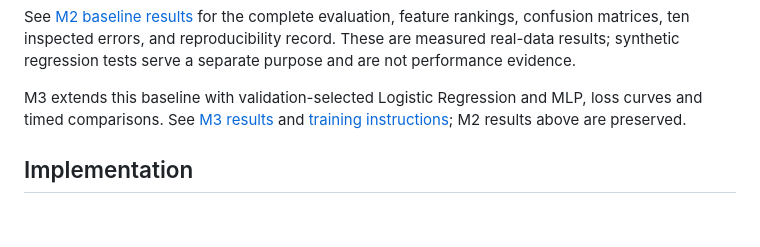
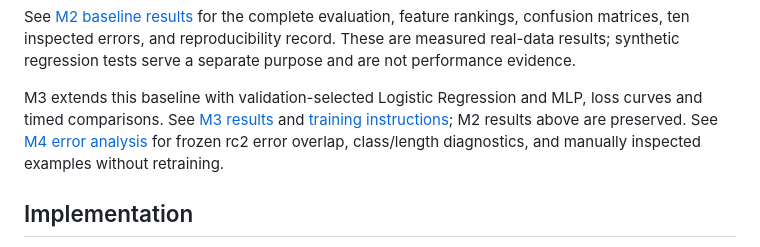
Before and after one commit to its-spark-dev/amazon-review-sentiment-ai, a Markdown page: README.md, the part around the change. Rendered like a GitHub page; blank space fills up the shorter version.

Commit message:
analysis: compare frozen rc2 errors for M4

```diff
--- a/README.md
+++ b/README.md
@@ -65,6 +65,8 @@ a separate purpose and are not performance evidence.
 M3 extends this baseline with validation-selected Logistic Regression and MLP,
 loss curves and timed comparisons. See [M3 results](docs/M3_RESULTS.md) and
 [training instructions](docs/M3_TRAINING.md); M2 results above are preserved.
+See [M4 error analysis](docs/M4_ERROR_ANALYSIS.md) for frozen rc2 error overlap,
+class/length diagnostics, and manually inspected examples without retraining.
 
 ## Implementation
 
```
Also changed, not shown: docs/M4_ERROR_ANALYSIS.md (added, +159 -0 lines), docs/m4_error_analysis/confusion_by_class.png (added), docs/m4_error_analysis/error_overlap.png (added), docs/m4_error_analysis/length_by_class.png (added), 3 other files.
